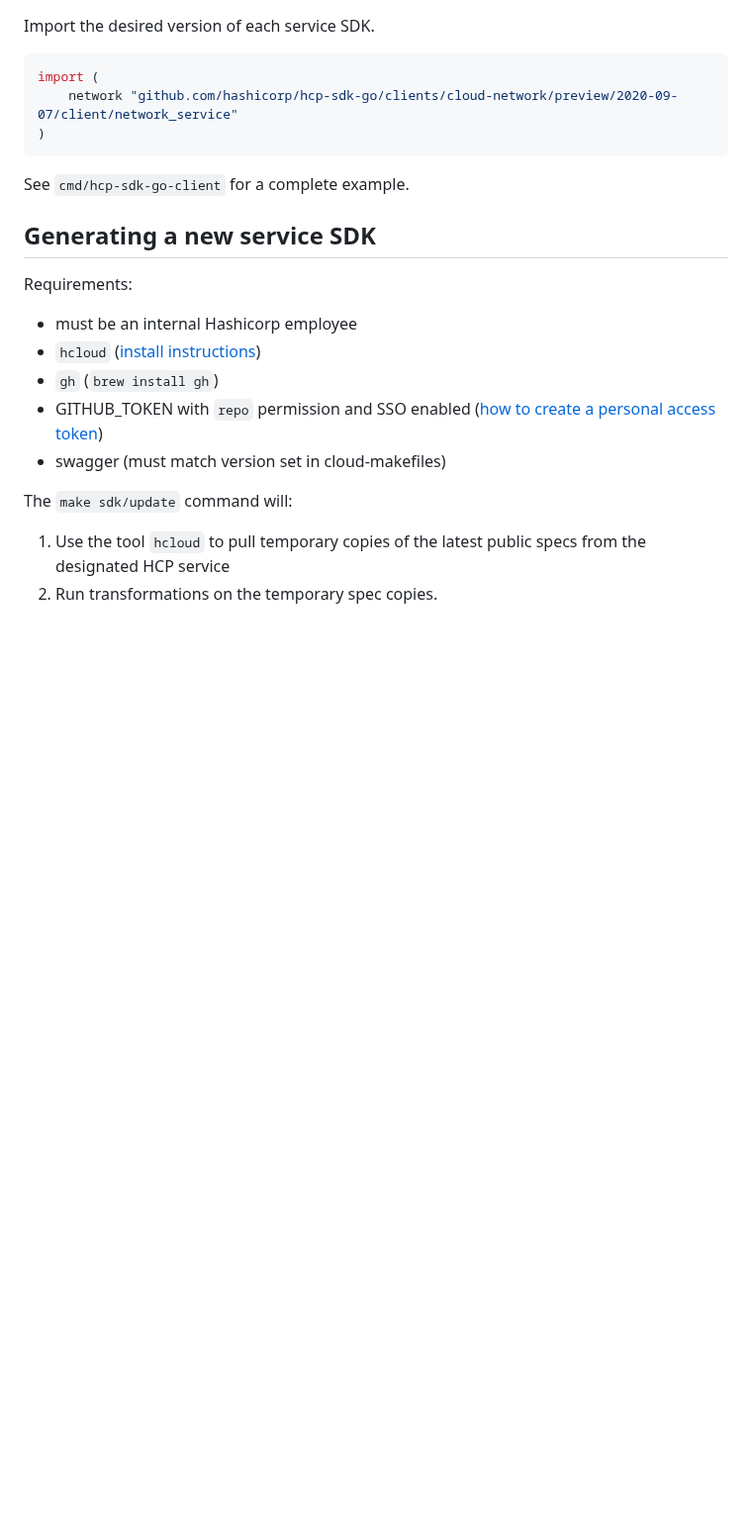
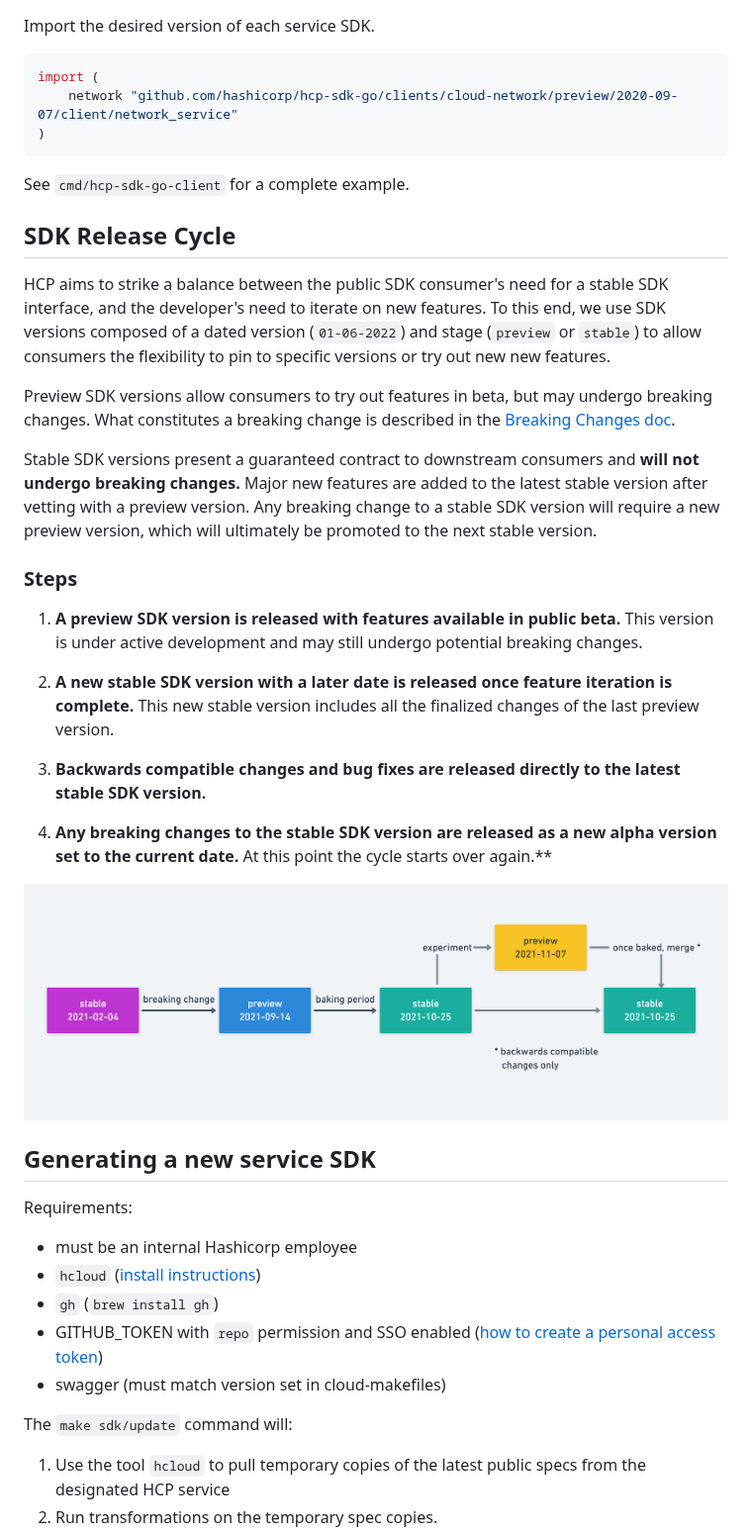
Before and after one commit to hashicorp/hcp-sdk-go, a Markdown page: README.md, the part around the change. Shown at 99% size. Rendered like a GitHub page; pictures changed too: images/sdk-release-cycle-diagram.png (added); blank space fills up the shorter version.

Commit message:
add release cycle section to readme with diagram

```diff
--- a/README.md
+++ b/README.md
@@ -49,6 +49,26 @@ import (
 
 See `cmd/hcp-sdk-go-client` for a complete example.
 
+## SDK Release Cycle
+
+HCP aims to strike a balance between the public SDK consumer's need for a stable SDK interface, and the developer's need to iterate on new features. To this end, we use SDK versions composed of a dated version (`01-06-2022`) and stage (`preview` or `stable`) to allow consumers the flexibility to pin to specific versions or try out new new features.
+
+Preview SDK versions allow consumers to try out features in beta, but may undergo breaking changes. What constitutes a breaking change is described in the [Breaking Changes doc](/docs/breaking-changes.md).
+
+Stable SDK versions present a guaranteed contract to downstream consumers and **will not undergo breaking changes.** Major new features are added to the latest stable version after vetting with a preview version. Any breaking change to a stable SDK version will require a new preview version, which will ultimately be promoted to the next stable version.
+
+### Steps
+
+1. **A preview SDK version is released with features available in public beta.** This version is under active development and may still undergo potential breaking changes.
+
+2. **A new stable SDK version with a later date is released once feature iteration is complete.** This new stable version includes all the finalized changes of the last preview version.
+
+3. **Backwards compatible changes and bug fixes are released directly to the latest stable SDK version.**
+
+4. **Any breaking changes to the stable SDK version are released as a new alpha version set to the current date.** At this point the cycle starts over again.**
+
+![SDK Release Cycle Diagram](/images/sdk-release-cycle-diagram.png)
+
 ## Generating a new service SDK
 
 Requirements:
```
